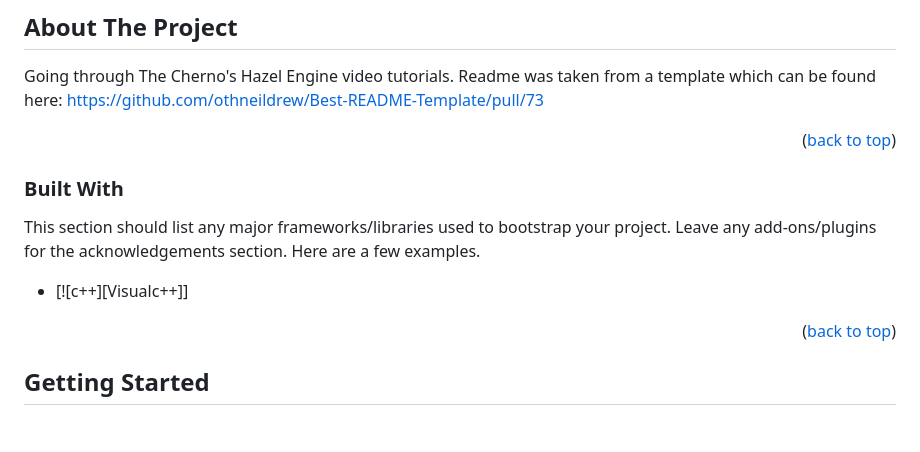
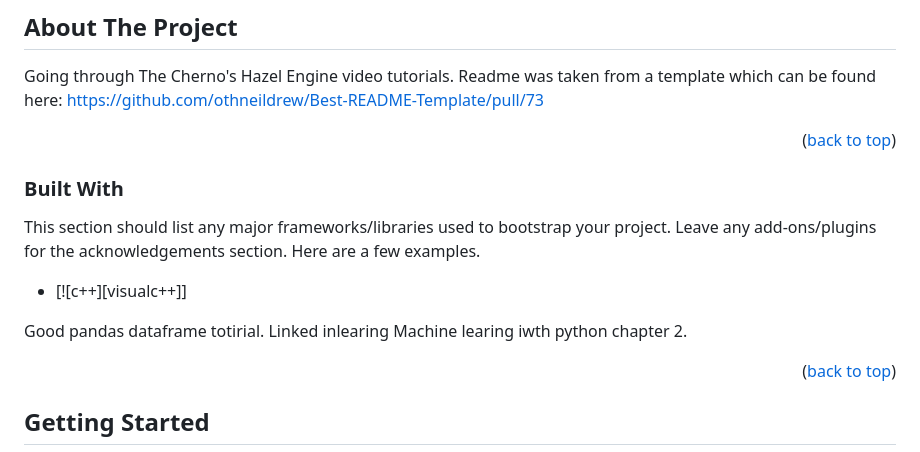
Before and after one commit to DaliborSkocibusic/GameEngineTutorial, a Markdown page: README.md, the part around the change. Drawn GitHub-style; blank space fills up the shorter version.

Commit message:
Updated pandas note

```diff
--- a/README.md
+++ b/README.md
@@ -117,13 +117,16 @@ History
 
 Going through The Cherno's Hazel Engine video tutorials.
 Readme was taken from a template which can be found here: https://github.com/othneildrew/Best-README-Template/pull/73
+
 <p align="right">(<a href="#readme-top">back to top</a>)</p>
 
 ### Built With
 
 This section should list any major frameworks/libraries used to bootstrap your project. Leave any add-ons/plugins for the acknowledgements section. Here are a few examples.
 
--   [![c++][Visualc++]]
+-   [![c++][visualc++]]
+
+Good pandas dataframe totirial. Linked inlearing Machine learing iwth python chapter 2.
 
 <p align="right">(<a href="#readme-top">back to top</a>)</p>
 
```
